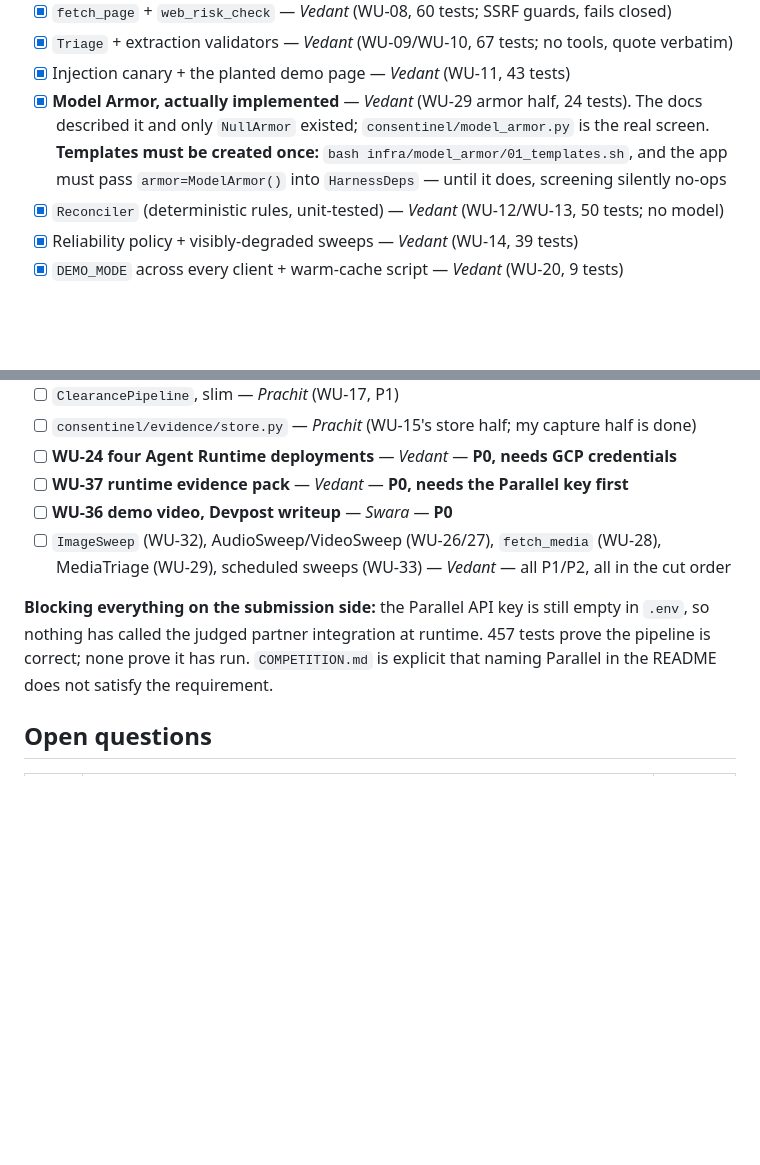
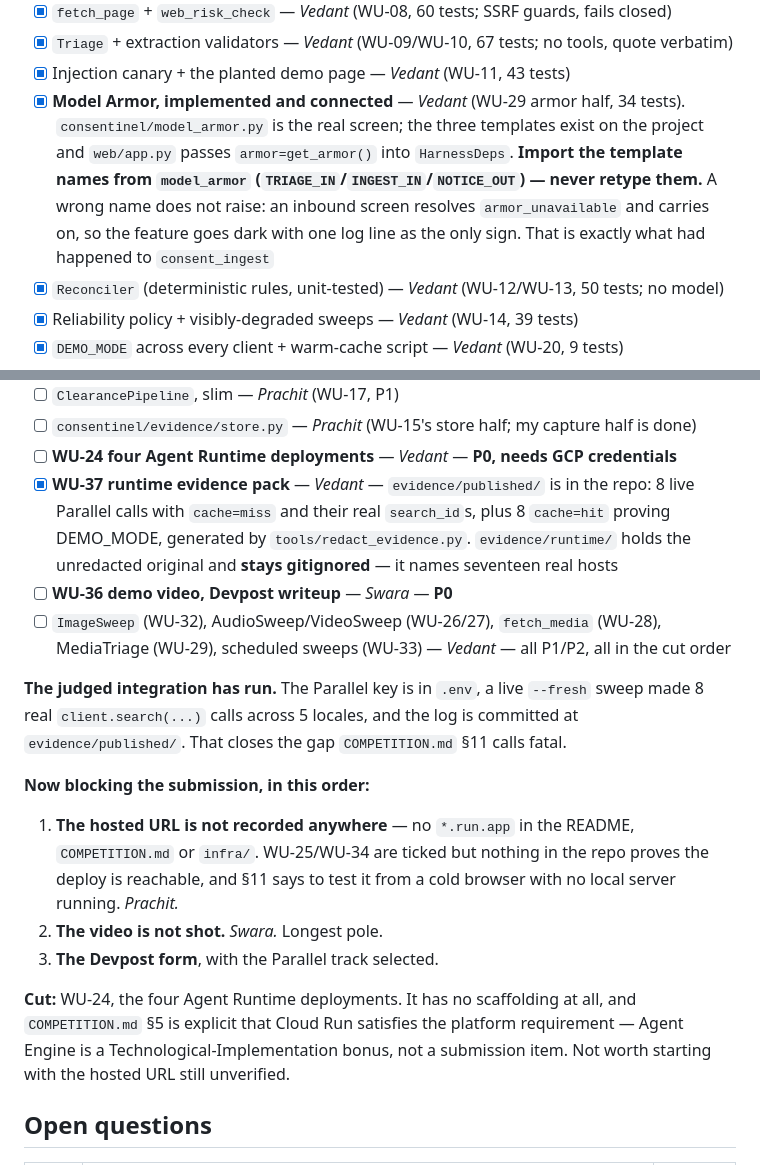
Before and after one commit to PRACHIT27/Consentinel, a Markdown page: CLAUDE.md, 2 parts joined by grey strips. GitHub-like rendering; blank space fills up the shorter version.

Commit message:
Status: Model Armor is connected and the evidence pack is in the repo
Three Status entries were telling the next session to do finished work, which
with hours left is worse than saying nothing.

- Model Armor no longer needs wiring; it needs its template names imported
  rather than retyped, which is the failure mode that actually bit.
- WU-37's evidence is committed at evidence/published/, with a note that
  evidence/runtime/ must stay ignored.
- "Blocking everything: the Parallel key is empty and nothing has called the
  integration" is no longer true. Replaced with what is actually blocking:
  the hosted URL is recorded nowhere in the repo, the video is not shot, the
  form is not filled. WU-24 marked cut, with the §5 reasoning, so nobody
  starts a from-scratch Agent Engine deploy this morning.

VERSION.md v3.2.3.

Co-Authored-By: Claude Opus 5 <noreply@anthropic.com>

```diff
--- a/CLAUDE.md
+++ b/CLAUDE.md
@@ -296,10 +296,12 @@ twice daily. **Read it before you start, update it before you finish.**
 - [x] `fetch_page` + `web_risk_check` — *Vedant* (WU-08, 60 tests; SSRF guards, fails closed)
 - [x] `Triage` + extraction validators — *Vedant* (WU-09/WU-10, 67 tests; no tools, quote verbatim)
 - [x] Injection canary + the planted demo page — *Vedant* (WU-11, 43 tests)
-- [x] **Model Armor, actually implemented** — *Vedant* (WU-29 armor half, 24 tests). The docs
-      described it and only `NullArmor` existed; `consentinel/model_armor.py` is the real screen.
-      **Templates must be created once:** `bash infra/model_armor/01_templates.sh`, and the app must
-      pass `armor=ModelArmor()` into `HarnessDeps` — until it does, screening silently no-ops
+- [x] **Model Armor, implemented and connected** — *Vedant* (WU-29 armor half, 34 tests).
+      `consentinel/model_armor.py` is the real screen; the three templates exist on the project and
+      `web/app.py` passes `armor=get_armor()` into `HarnessDeps`. **Import the template names from
+      `model_armor` (`TRIAGE_IN`/`INGEST_IN`/`NOTICE_OUT`) — never retype them.** A wrong name does
+      not raise: an inbound screen resolves `armor_unavailable` and carries on, so the feature goes
+      dark with one log line as the only sign. That is exactly what had happened to `consent_ingest`
 - [x] `Reconciler` (deterministic rules, unit-tested) — *Vedant* (WU-12/WU-13, 50 tests; no model)
 - [x] Reliability policy + visibly-degraded sweeps — *Vedant* (WU-14, 39 tests)
 - [x] `DEMO_MODE` across every client + warm-cache script — *Vedant* (WU-20, 9 tests)
@@ -314,15 +316,30 @@ twice daily. **Read it before you start, update it before you finish.**
 - [ ] `ClearancePipeline`, slim — *Prachit* (WU-17, P1)
 - [ ] `consentinel/evidence/store.py` — *Prachit* (WU-15's store half; my capture half is done)
 - [ ] **WU-24 four Agent Runtime deployments** — *Vedant* — **P0, needs GCP credentials**
-- [ ] **WU-37 runtime evidence pack** — *Vedant* — **P0, needs the Parallel key first**
+- [x] **WU-37 runtime evidence pack** — *Vedant* — `evidence/published/` is in the repo: 8 live
+      Parallel calls with `cache=miss` and their real `search_id`s, plus 8 `cache=hit` proving
+      DEMO_MODE, generated by `tools/redact_evidence.py`. `evidence/runtime/` holds the unredacted
+      original and **stays gitignored** — it names seventeen real hosts
 - [ ] **WU-36 demo video, Devpost writeup** — *Swara* — **P0**
 - [ ] `ImageSweep` (WU-32), AudioSweep/VideoSweep (WU-26/27), `fetch_media` (WU-28),
       MediaTriage (WU-29), scheduled sweeps (WU-33) — *Vedant* — all P1/P2, all in the cut order
 
-**Blocking everything on the submission side:** the Parallel API key is still empty in `.env`, so
-nothing has called the judged partner integration at runtime. 457 tests prove the pipeline is
-correct; none prove it has run. `COMPETITION.md` is explicit that naming Parallel in the README does
-not satisfy the requirement.
+**The judged integration has run.** The Parallel key is in `.env`, a live `--fresh` sweep made 8
+real `client.search(...)` calls across 5 locales, and the log is committed at
+`evidence/published/`. That closes the gap `COMPETITION.md` §11 calls fatal.
+
+**Now blocking the submission, in this order:**
+
+1. **The hosted URL is not recorded anywhere** — no `*.run.app` in the README, `COMPETITION.md` or
+   `infra/`. WU-25/WU-34 are ticked but nothing in the repo proves the deploy is reachable, and
+   §11 says to test it from a cold browser with no local server running. *Prachit.*
+2. **The video is not shot.** *Swara.* Longest pole.
+3. **The Devpost form**, with the Parallel track selected.
+
+**Cut:** WU-24, the four Agent Runtime deployments. It has no scaffolding at all, and
+`COMPETITION.md` §5 is explicit that Cloud Run satisfies the platform requirement — Agent Engine is
+a Technological-Implementation bonus, not a submission item. Not worth starting with the hosted URL
+still unverified.
 
 ## Open questions
 
```
Also changed, not shown: VERSION.md (+24 -1 lines).
